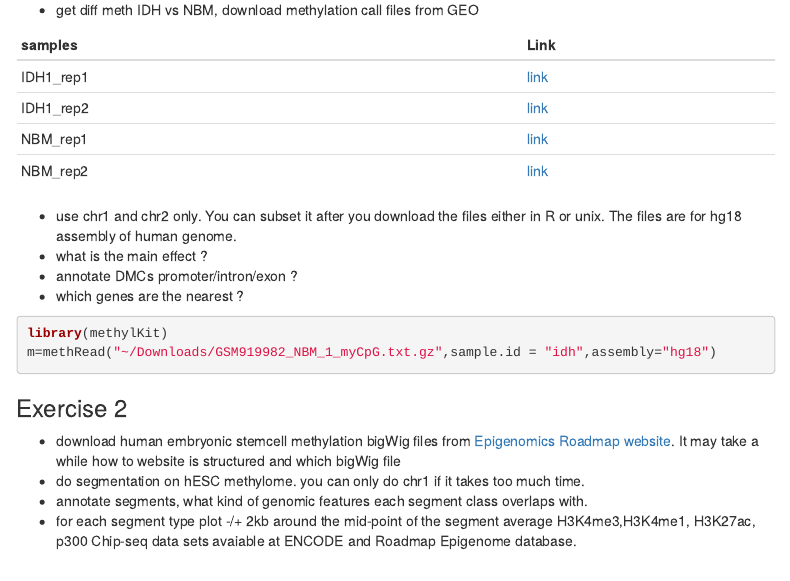
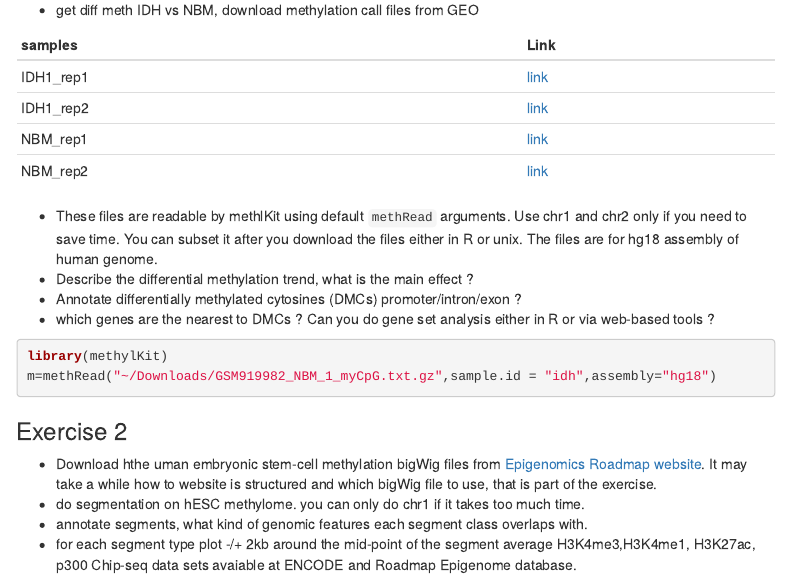
Before and after one commit to BIMSBbioinfo/compgen2018, an R Markdown document (day3_diffMeth/DNAMethylationAnalysisWithR.Rmd): the page in a window 1100 px wide, from 7240 px down. Rendered offline with R 4.5, knitr and Pandoc, with nearby package versions; some code elsewhere in the file could not run offline; menus at the side of the page are left out; common packages that the code uses without loading them are loaded.

Commit message:
updated exercises

````diff
--- a/day3_diffMeth/DNAMethylationAnalysisWithR.Rmd
+++ b/day3_diffMeth/DNAMethylationAnalysisWithR.Rmd
@@ -233,17 +233,17 @@ IDH1_rep2    [link](https://www.ncbi.nlm.nih.gov/geo/download/?acc=GSM919991&for
 NBM_rep1     [link](https://www.ncbi.nlm.nih.gov/geo/download/?acc=GSM919982&format=file&file=GSM919982%5FNBM%5F1%5FmyCpG%2Etxt%2Egz)
 NBM_rep2     [link](https://www.ncbi.nlm.nih.gov/geo/download/?acc=GSM919984&format=file&file=GSM919984%5FNBM%5F2%5FRep1%5FmyCpG%2Etxt%2Egz)
 
-- use chr1 and chr2 only. You can subset it after you download the files either in R or unix. The files are for hg18 assembly of human genome.
-- what is the main effect ?
-- annotate DMCs promoter/intron/exon ?
-- which genes are the nearest ?
+- These files are readable by methlKit using default `methRead` arguments. Use chr1 and chr2 only if you need to save time. You can subset it after you download the files either in R or unix. The files are for hg18 assembly of human genome.
+- Describe the differential methylation trend, what is the main effect ?
+- Annotate differentially methylated cytosines (DMCs) promoter/intron/exon ?
+- which genes are the nearest to DMCs ? Can you do gene set analysis either in R or via web-based tools ?
 ```{r, eval=FALSE}
 library(methylKit)
 m=methRead("~/Downloads/GSM919982_NBM_1_myCpG.txt.gz",sample.id = "idh",assembly="hg18")
 ```
 
 ### Exercise 2
-- download human embryonic stemcell methylation bigWig files from [Epigenomics Roadmap website](http://egg2.wustl.edu/roadmap/web_portal/processed_data.html#MethylData). It may take a while how to website is structured and which bigWig file
+- Download hthe uman embryonic stem-cell methylation bigWig files from [Epigenomics Roadmap website](http://egg2.wustl.edu/roadmap/web_portal/processed_data.html#MethylData). It may take a while how to website is structured and which bigWig file to use, that is part of the exercise.
 - do segmentation on hESC methylome. you can only do chr1 if it takes too much time.
 - annotate segments, what kind of genomic features each segment class overlaps with.
 - for each segment type plot -/+ 2kb around the mid-point of the segment average H3K4me3,H3K4me1, H3K27ac, p300 Chip-seq data sets avaiable at ENCODE and Roadmap Epigenome database.
````
